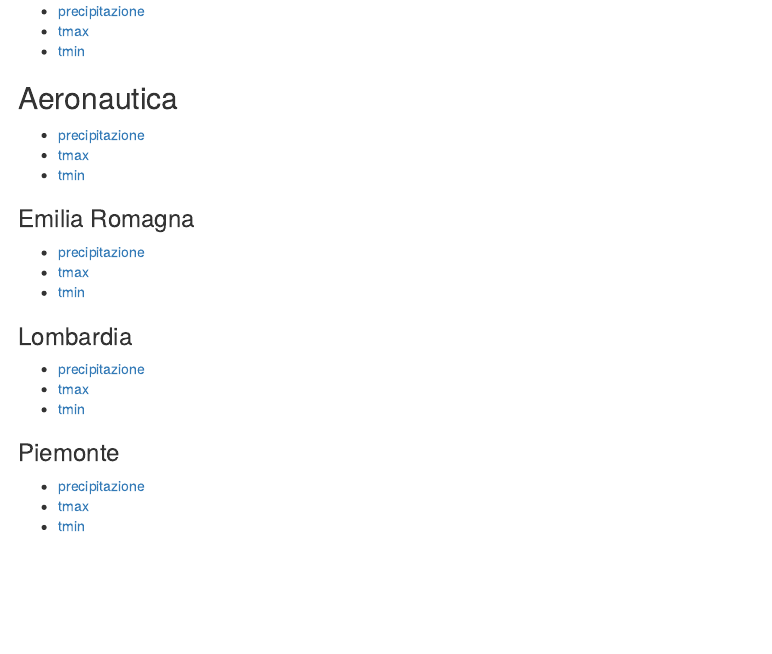
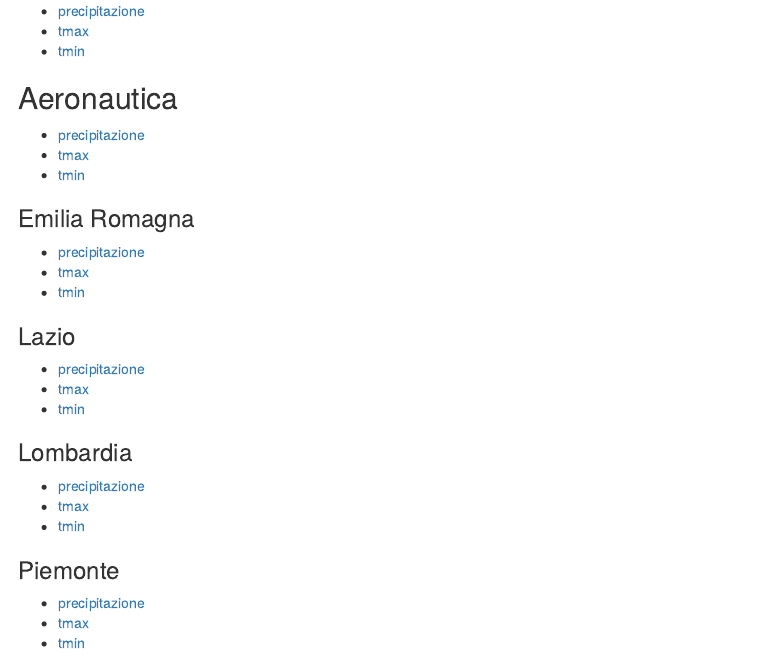
Before and after one commit to scia-ispra/analisi_serie, an R Markdown document (docs/index.Rmd): the page in a window 1100 px wide, from 260 px down. Rendered offline with R 4.5, knitr and Pandoc, with nearby package versions.

Commit message:
Dati Lazio

```diff
--- a/docs/index.Rmd
+++ b/docs/index.Rmd
@@ -29,6 +29,12 @@ Analisi dei risultati per l'identificazione delle serie di temperatura e precipi
 - [tmax](./emiliaromagna/tmax.emiliaromagna.descrizioneSerie.html)
 - [tmin](./emiliaromagna/tmin.emiliaromagna.descrizioneSerie.html)
 
+### Lazio
+
+- [precipitazione](./lazio/prcp.lazio.descrizioneSerie.html)
+- [tmax](./lazio/tmax.lazio.descrizioneSerie.html)
+- [tmin](./lazio/tmin.lazio.descrizioneSerie.html)
+
 ### Lombardia
 
 - [precipitazione](./lombardia/prcp.lombardia.descrizioneSerie.html)
```
Also changed, not shown: 4 other files.
